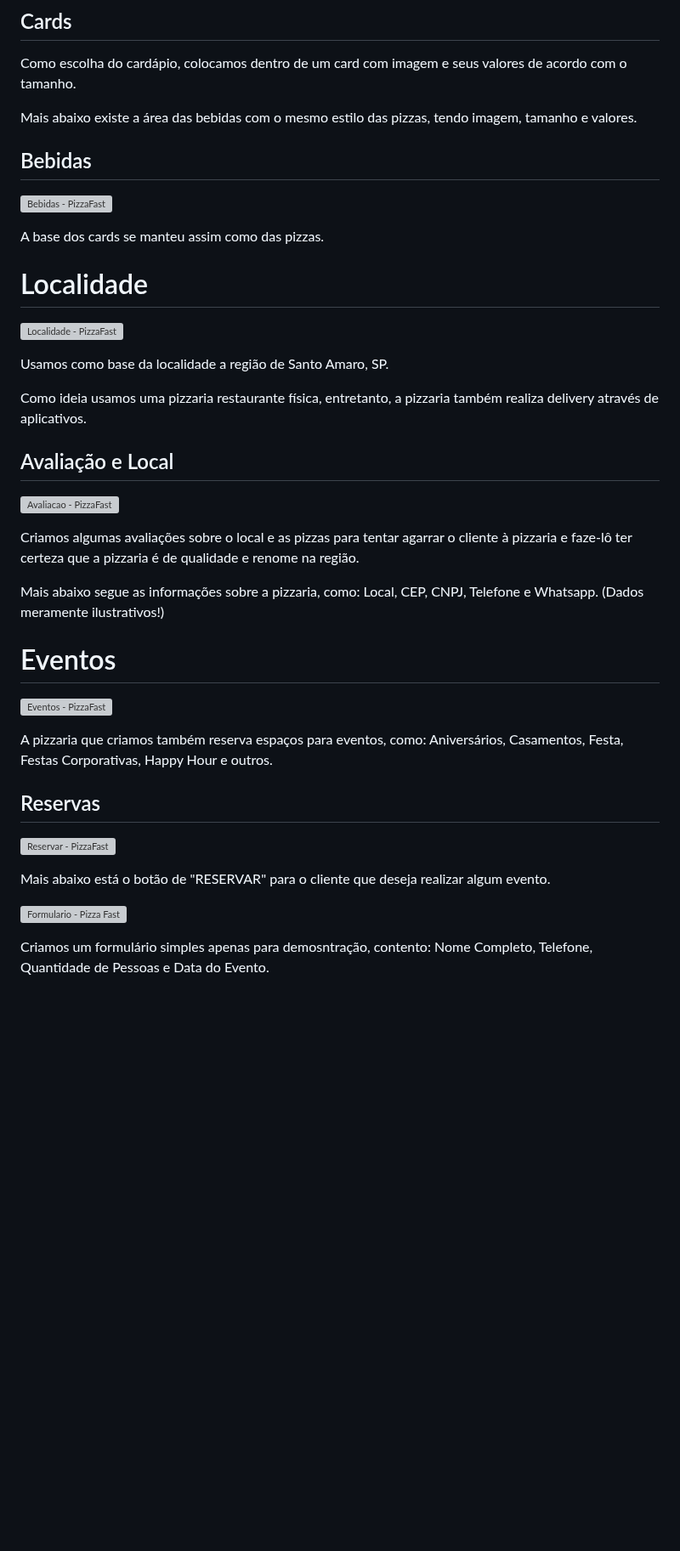
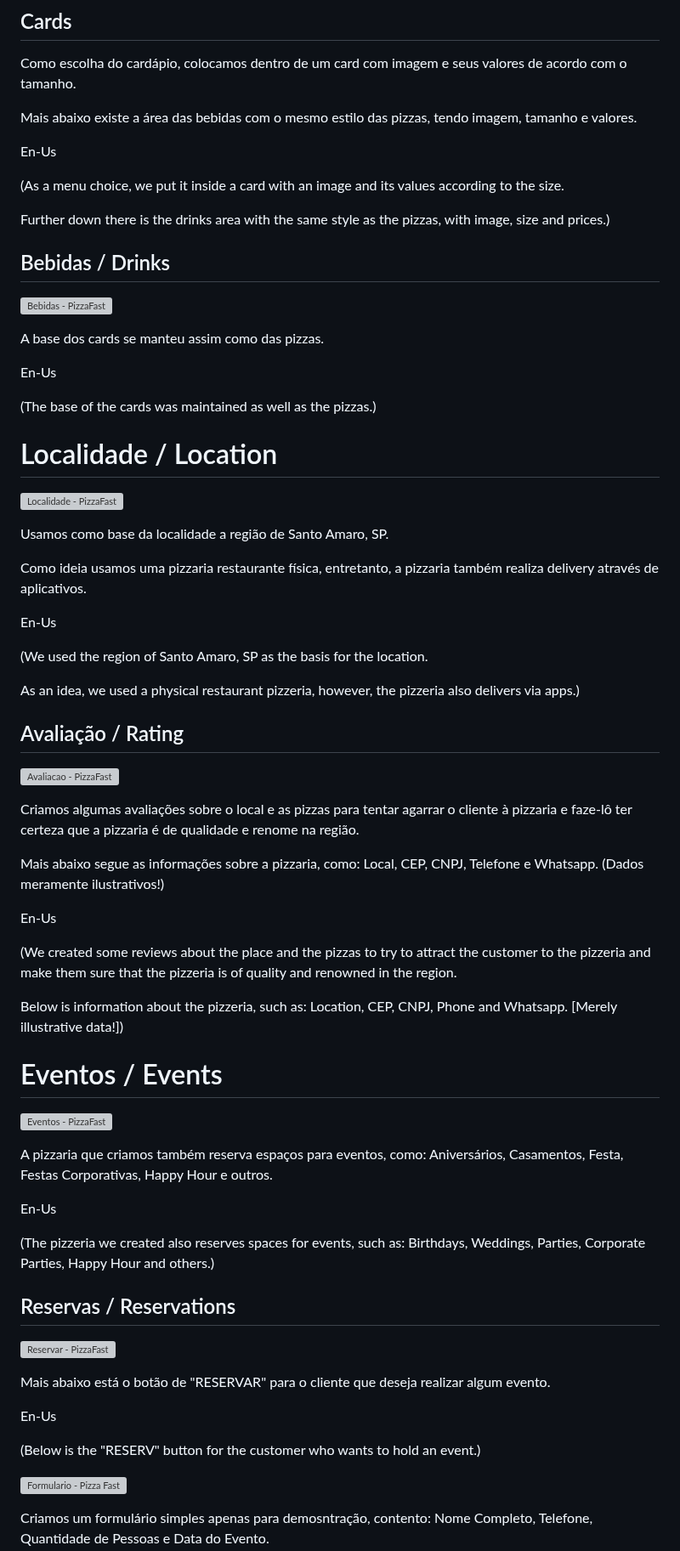
Before and after one commit to Turgho/Pizza-Fast-Repository, a Markdown page: README.md, the part around one of its changes. Shown at 85% size. Rendered like a GitHub page; blank space fills up the shorter version; grey boxes are pictures that could not be loaded.

```diff
--- a/README.md
+++ b/README.md
@@ -37,13 +64,23 @@ Como escolha do cardápio, colocamos dentro de um card com imagem e seus valores
 
 Mais abaixo existe a área das bebidas com o mesmo estilo das pizzas, tendo imagem, tamanho e valores.
 
-## Bebidas
+En-Us
+
+(As a menu choice, we put it inside a card with an image and its values according to the size.
+
+Further down there is the drinks area with the same style as the pizzas, with image, size and prices.)
+
+## Bebidas / Drinks
 
 ![Bebidas - PizzaFast](https://github.com/Turgho/Pizza-Fast-Repository/blob/main/PizzaFast%20-%20Site/Screenshots/Bebidas.png)
 
 A base dos cards se manteu assim como das pizzas.
 
-# Localidade
+En-Us
+
+(The base of the cards was maintained as well as the pizzas.)
+
+# Localidade / Location
 
 ![Localidade - PizzaFast](https://github.com/Turgho/Pizza-Fast-Repository/blob/main/PizzaFast%20-%20Site/Screenshots/Localidade.png)
 
@@ -51,7 +88,13 @@ Usamos como base da localidade a região de Santo Amaro, SP.
 
 Como ideia usamos uma pizzaria restaurante física, entretanto, a pizzaria também realiza delivery através de aplicativos.
 
-## Avaliação e Local
+En-Us
+
+(We used the region of Santo Amaro, SP as the basis for the location.
+
+As an idea, we used a physical restaurant pizzeria, however, the pizzeria also delivers via apps.)
+
+## Avaliação / Rating
 
 ![Avaliacao - PizzaFast](https://github.com/Turgho/Pizza-Fast-Repository/blob/main/PizzaFast%20-%20Site/Screenshots/avaliacao.png)
 
@@ -59,18 +102,32 @@ Criamos algumas avaliações sobre o local e as pizzas para tentar agarrar o cli
 
 Mais abaixo segue as informações sobre a pizzaria, como: Local, CEP, CNPJ, Telefone e Whatsapp. (Dados meramente ilustrativos!)
 
-# Eventos
+En-Us
+
+(We created some reviews about the place and the pizzas to try to attract the customer to the pizzeria and make them sure that the pizzeria is of quality and renowned in the region.
+
+Below is information about the pizzeria, such as: Location, CEP, CNPJ, Phone and Whatsapp. [Merely illustrative data!])
+
+# Eventos / Events
 
 ![Eventos - PizzaFast](https://github.com/Turgho/Pizza-Fast-Repository/blob/main/PizzaFast%20-%20Site/Screenshots/eventos.png)
 
 A pizzaria que criamos também reserva espaços para eventos, como: Aniversários, Casamentos, Festa, Festas Corporativas, Happy Hour e outros.
 
-## Reservas
+En-Us
+
+(The pizzeria we created also reserves spaces for events, such as: Birthdays, Weddings, Parties, Corporate Parties, Happy Hour and others.)
+
+## Reservas / Reservations
 
 ![Reservar - PizzaFast](https://github.com/Turgho/Pizza-Fast-Repository/blob/main/PizzaFast%20-%20Site/Screenshots/reservar.png)
 
 Mais abaixo está o botão de "RESERVAR" para o cliente que deseja realizar algum evento.
 
+En-Us
+
+(Below is the "RESERV" button for the customer who wants to hold an event.)
+
 ![Formulario - Pizza Fast](https://github.com/Turgho/Pizza-Fast-Repository/blob/main/PizzaFast%20-%20Site/Screenshots/Formulario.png)
 
 Criamos um formulário simples apenas para demosntração, contento: Nome Completo, Telefone, Quantidade de Pessoas e Data do Evento.
```
Also changed, not shown: other parts of README.md (+44 -5 lines).
